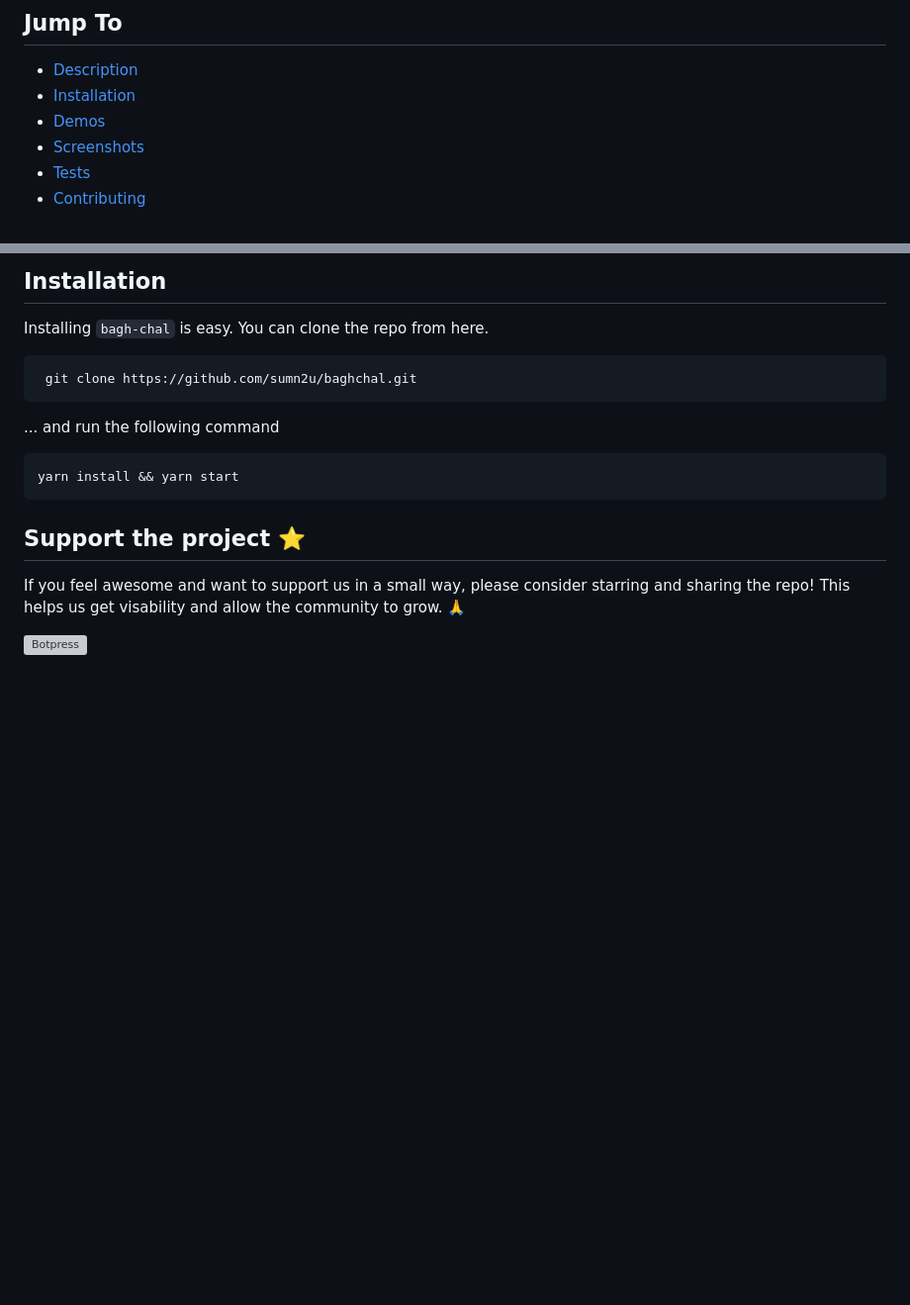
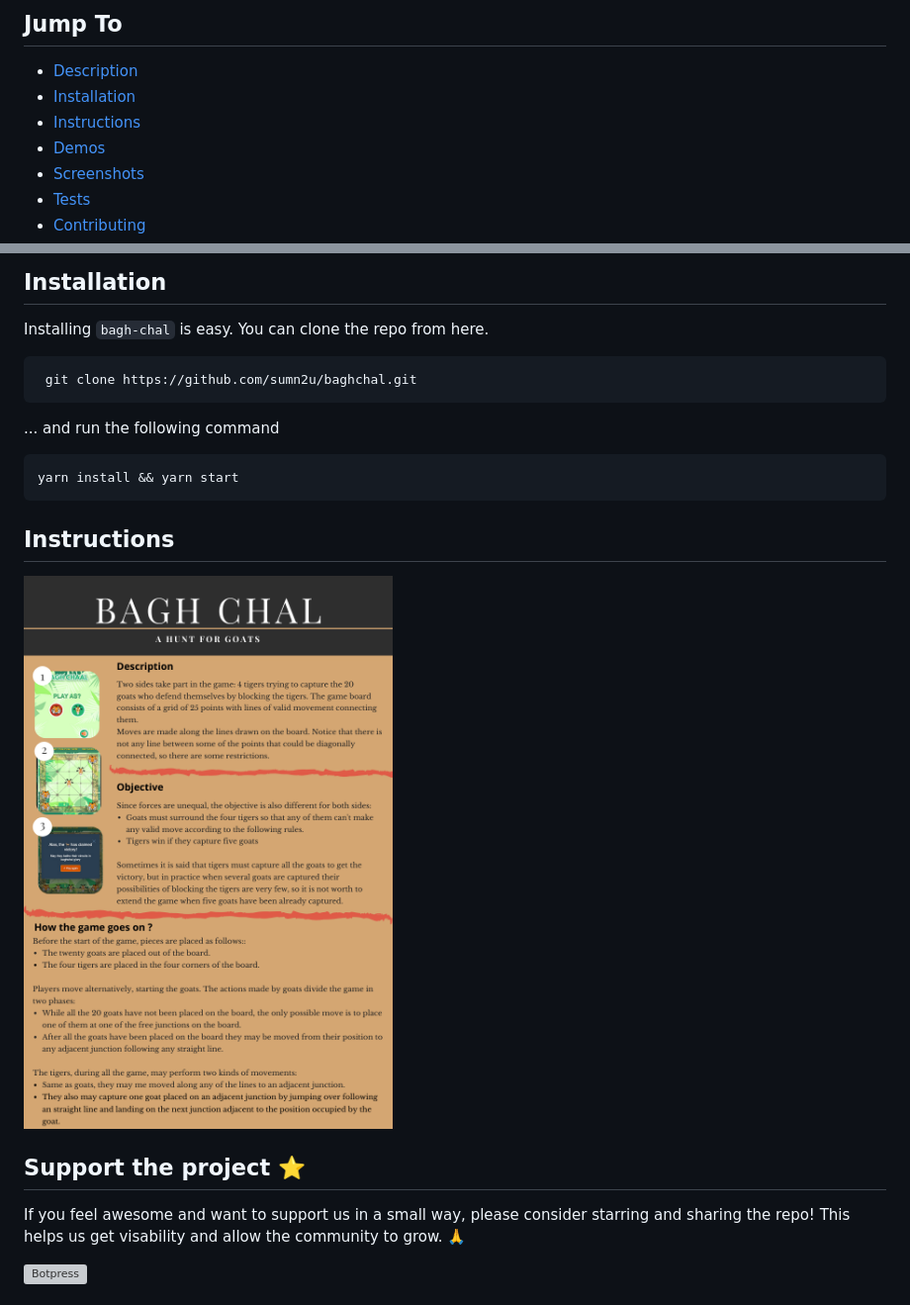
Before and after one commit to sumn2u/baghchal, a Markdown page: README.md, 2 parts joined by grey strips. Shown: that part at 99% size. GitHub-like rendering; pictures changed too: screenshots/Instructions.png (added); blank space fills up the shorter version; grey boxes are pictures that could not be loaded.

Commit message:
add innstructions to play game

````diff
--- a/README.md
+++ b/README.md
@@ -14,6 +14,7 @@ This project was initally build for [Community Challenge hackathon](https://deve
 ## Jump To
 * [Description](#description)
 * [Installation](#installation)
+* [Instructions](#instructions)
 * [Demos](#demos)
 * [Screenshots](#screenshots)
 * [Tests](#tests)
@@ -38,6 +39,9 @@ Installing `bagh-chal` is easy.  You can clone the repo from here.
 ```
 yarn install && yarn start
 ```
+
+## Instructions
+<img alt="Instructions"  src="./screenshots/Instructions.png">
 
 ## Support the project ⭐
 
````
